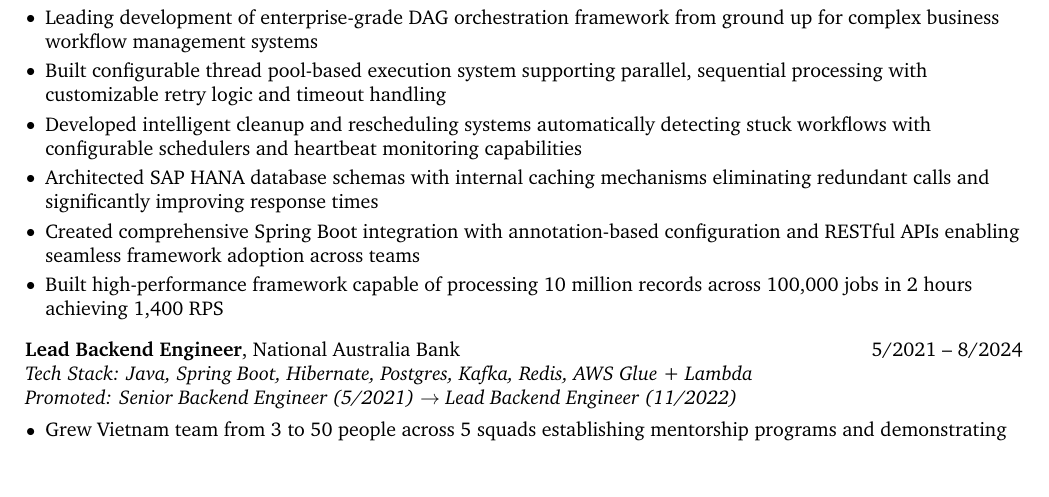
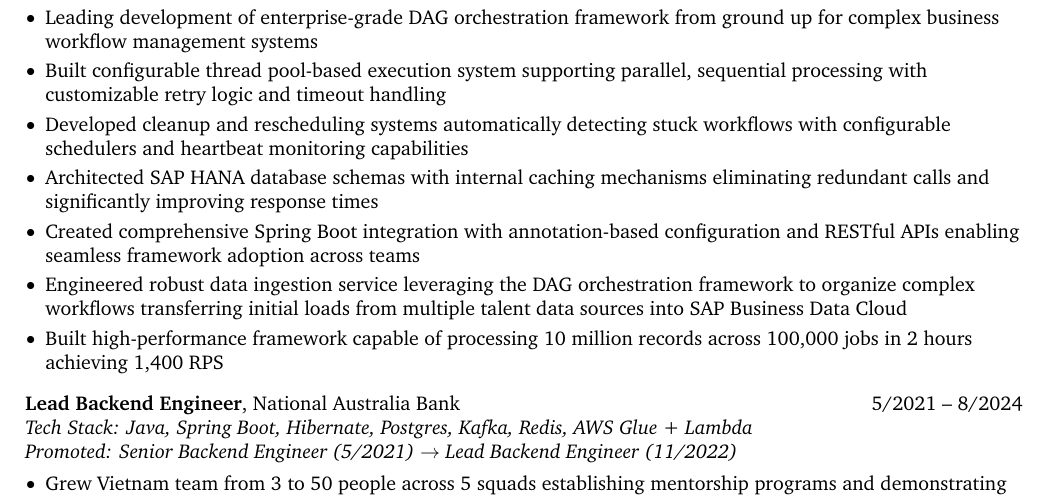
Before and after one commit to DeKal/dekal-cv-v2, a LaTeX CV (resume-v2-2025.tex): part of page 1 of 3, cut so that both start at the same text, the shorter picture padded with empty space. Compiled offline with pdfLaTeX.

Commit message:
Update resume-v2-2025.tex

```diff
--- a/resume-v2-2025.tex
+++ b/resume-v2-2025.tex
@@ -205,9 +205,10 @@
         \begin{highlights}
             \item Leading development of enterprise-grade DAG orchestration framework from ground up for complex business workflow management systems
             \item Built configurable thread pool-based execution system supporting parallel, sequential processing with customizable retry logic and timeout handling
-            \item Developed intelligent cleanup and rescheduling systems automatically detecting stuck workflows with configurable schedulers and heartbeat monitoring capabilities
+            \item Developed cleanup and rescheduling systems automatically detecting stuck workflows with configurable schedulers and heartbeat monitoring capabilities
             \item Architected SAP HANA database schemas with internal caching mechanisms eliminating redundant calls and significantly improving response times
             \item Created comprehensive Spring Boot integration with annotation-based configuration and RESTful APIs enabling seamless framework adoption across teams
+            \item Engineered robust data ingestion service leveraging the DAG orchestration framework to organize complex workflows transferring initial loads from multiple talent data sources into SAP Business Data Cloud
             \item Built high-performance framework capable of processing 10 million records across 100,000 jobs in 2 hours achieving 1,400 RPS
         \end{highlights}
     \end{onecolentry}
```
